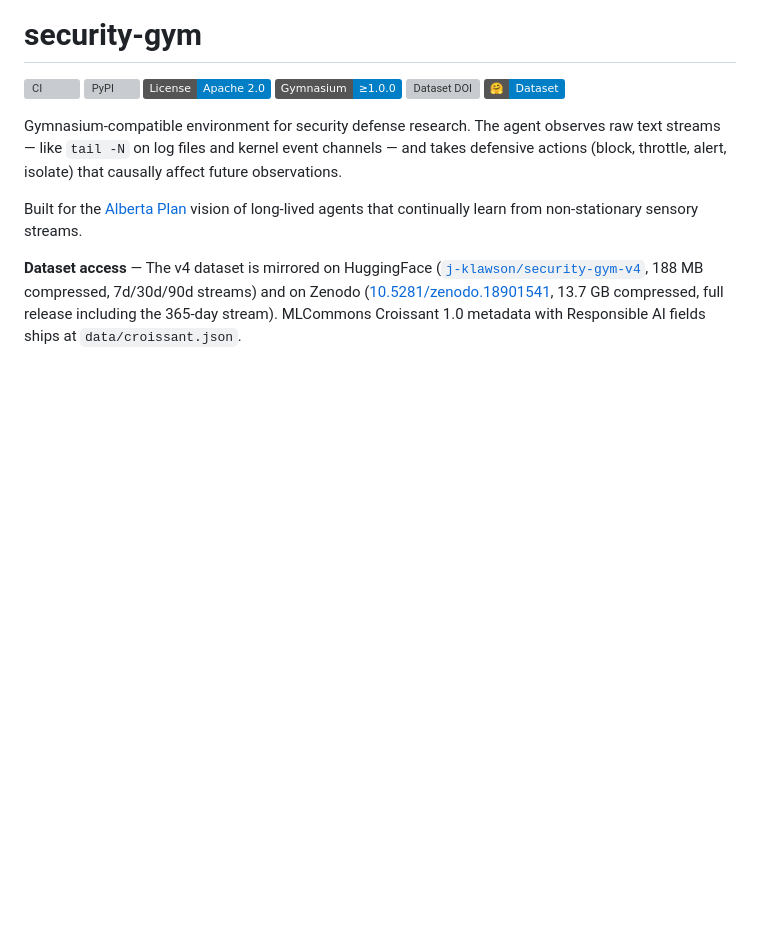
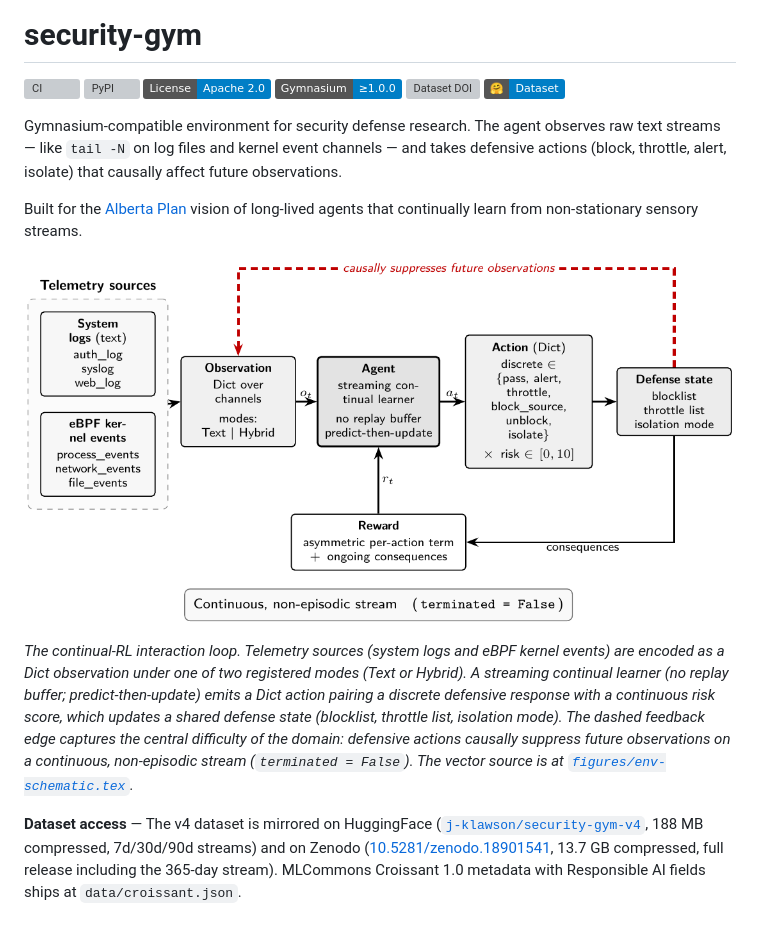
Before and after one commit to j-klawson/security-gym, a Markdown page: README.md, the part around the change. GitHub-like rendering; pictures changed too: figures/env-schematic.png (added); badges without logos; blank space fills up the shorter version; grey boxes are pictures that could not be loaded.

Commit message:
docs: add environment schematic figure and embed in README
Add a publication-quality vector schematic of the continual-RL
interaction loop (TikZ source + PDF for the paper, PNG for rendering)
and embed it near the top of the README via raw GitHub URLs so it
resolves on both GitHub and PyPI.

```diff
--- a/README.md
+++ b/README.md
@@ -10,6 +10,10 @@
 Gymnasium-compatible environment for security defense research. The agent observes raw text streams — like `tail -N` on log files and kernel event channels — and takes defensive actions (block, throttle, alert, isolate) that causally affect future observations.
 
 Built for the [Alberta Plan](https://arxiv.org/abs/2208.11173) vision of long-lived agents that continually learn from non-stationary sensory streams.
+
+![Security-Gym environment interaction loop](https://raw.githubusercontent.com/j-klawson/security-gym/main/figures/env-schematic.png)
+
+*The continual-RL interaction loop. Telemetry sources (system logs and eBPF kernel events) are encoded as a Dict observation under one of two registered modes (Text or Hybrid). A streaming continual learner (no replay buffer; predict-then-update) emits a Dict action pairing a discrete defensive response with a continuous risk score, which updates a shared defense state (blocklist, throttle list, isolation mode). The dashed feedback edge captures the central difficulty of the domain: defensive actions causally suppress future observations on a continuous, non-episodic stream (`terminated = False`). The vector source is at [`figures/env-schematic.tex`](https://github.com/j-klawson/security-gym/blob/main/figures/env-schematic.tex).*
 
 **Dataset access** — The v4 dataset is mirrored on HuggingFace ([`j-klawson/security-gym-v4`](https://huggingface.co/datasets/j-klawson/security-gym-v4), 188 MB compressed, 7d/30d/90d streams) and on Zenodo ([10.5281/zenodo.18901541](https://doi.org/10.5281/zenodo.18901541), 13.7 GB compressed, full release including the 365-day stream). MLCommons Croissant 1.0 metadata with Responsible AI fields ships at `data/croissant.json`.
 
```
Also changed, not shown: 2 other files.
